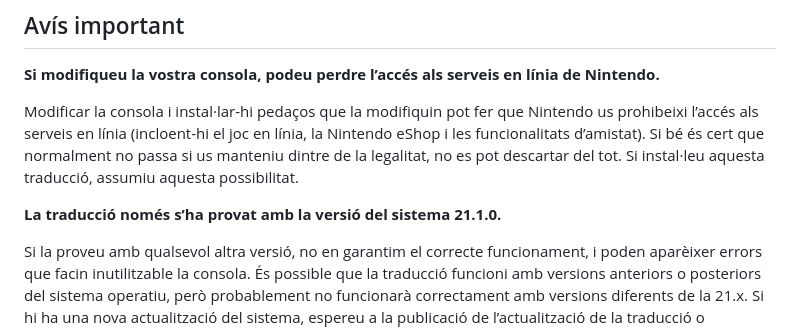
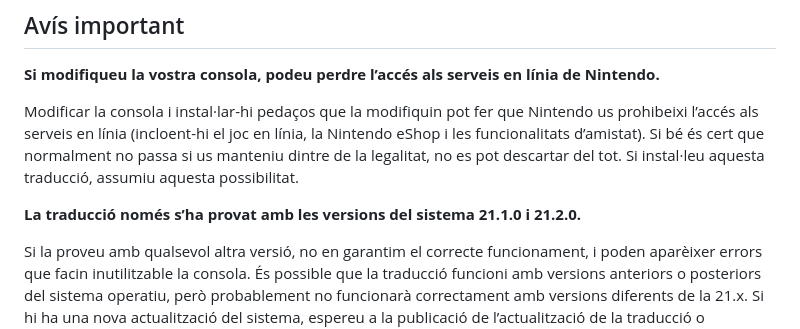
Before and after one commit to Ereza/switch-cat, a Markdown page: README.md, the part around the change. Rendered like a GitHub page.

```diff
--- a/README.md
+++ b/README.md
@@ -8,7 +8,7 @@ Ara ja podeu posar la interfície de la vostra Nintendo Switch en català!
 
 Modificar la consola i instal·lar-hi pedaços que la modifiquin pot fer que Nintendo us prohibeixi l’accés als serveis en línia (incloent-hi el joc en línia, la Nintendo eShop i les funcionalitats d’amistat). Si bé és cert que normalment no passa si us manteniu dintre de la legalitat, no es pot descartar del tot. Si instal·leu aquesta traducció, assumiu aquesta possibilitat.
 
-**La traducció només s’ha provat amb la versió del sistema 21.1.0.**
+**La traducció només s’ha provat amb les versions del sistema 21.1.0 i 21.2.0.**
 
 Si la proveu amb qualsevol altra versió, no en garantim el correcte funcionament, i poden aparèixer errors que facin inutilitzable la consola. És possible que la traducció funcioni amb versions anteriors o posteriors del sistema operatiu, però probablement no funcionarà correctament amb versions diferents de la 21.x. Si hi ha una nova actualització del sistema, espereu a la publicació de l’actualització de la traducció o desinstal·leu-la abans d’actualitzar el sistema.
 
```
Also changed, not shown: CHANGELOG.md (+1 -1 lines).
